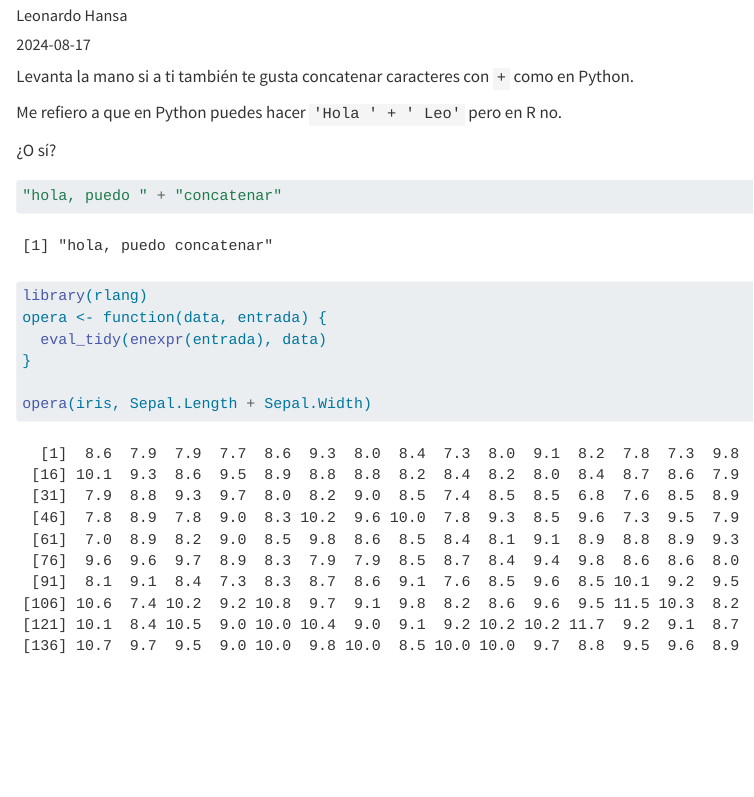
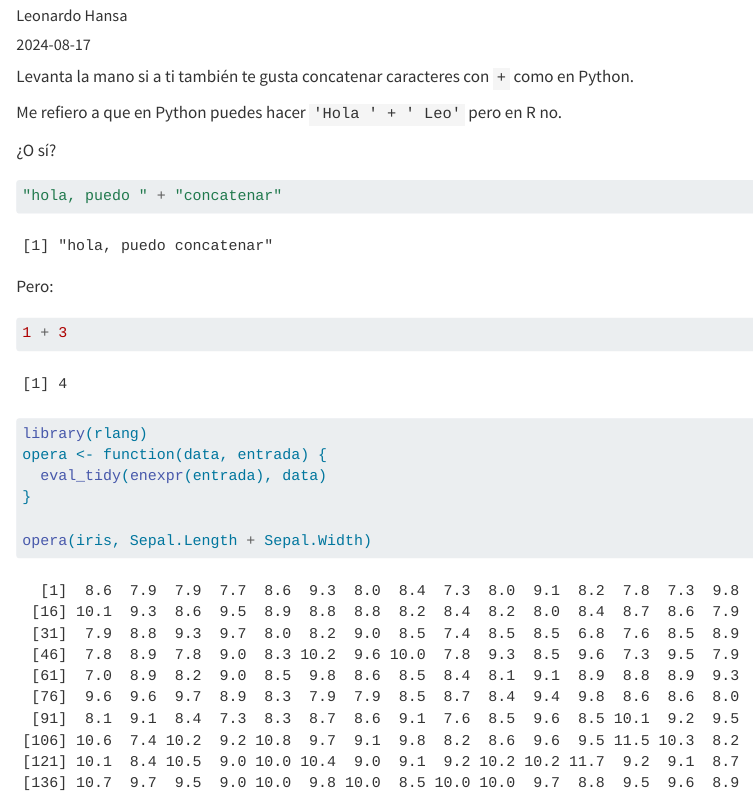
Before and after one commit to lhansa/technical-notebooks, a Quarto document (posts/2024-08-17-evaluacion-expresiones/index.qmd): the page in a window 1100 px wide, from 70 px down. Rendered offline with R 4.5, knitr and Pandoc in place of Quarto, with nearby package versions.

Commit message:
add cosa

````diff
--- a/posts/2024-08-17-evaluacion-expresiones/index.qmd
+++ b/posts/2024-08-17-evaluacion-expresiones/index.qmd
@@ -35,6 +35,15 @@ Me refiero a que en Python puedes hacer `'Hola ' + ' Leo'` pero en R no.
 "hola, puedo " + "concatenar"
 ```
 
+Pero:
+
+```{r}
+#| label: resultado-suma2
+1 + 3
+```
+
+
+
 ```{r}
 library(rlang)
 opera <- function(data, entrada) {
````
Also changed, not shown: 1 other file.
